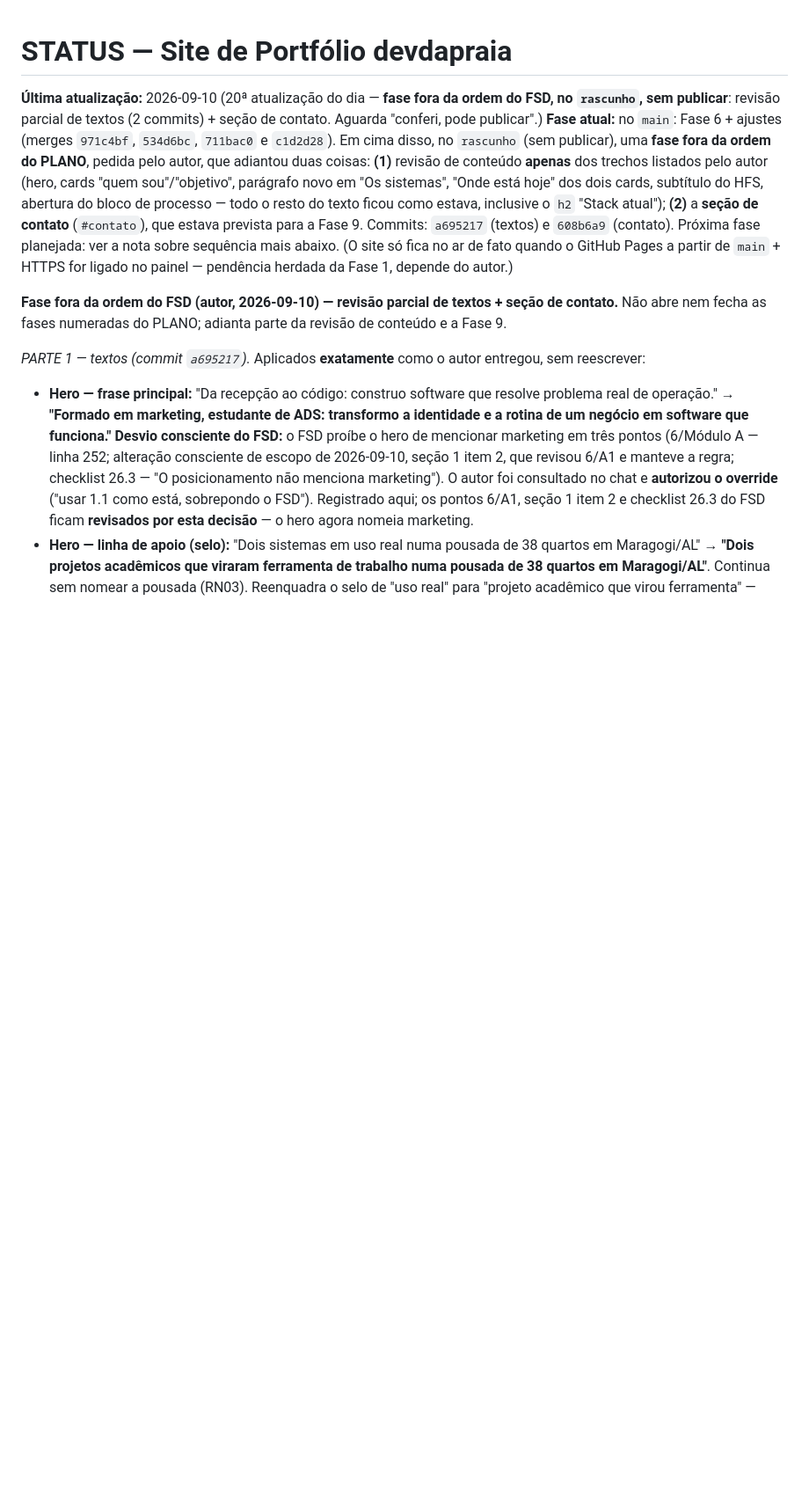
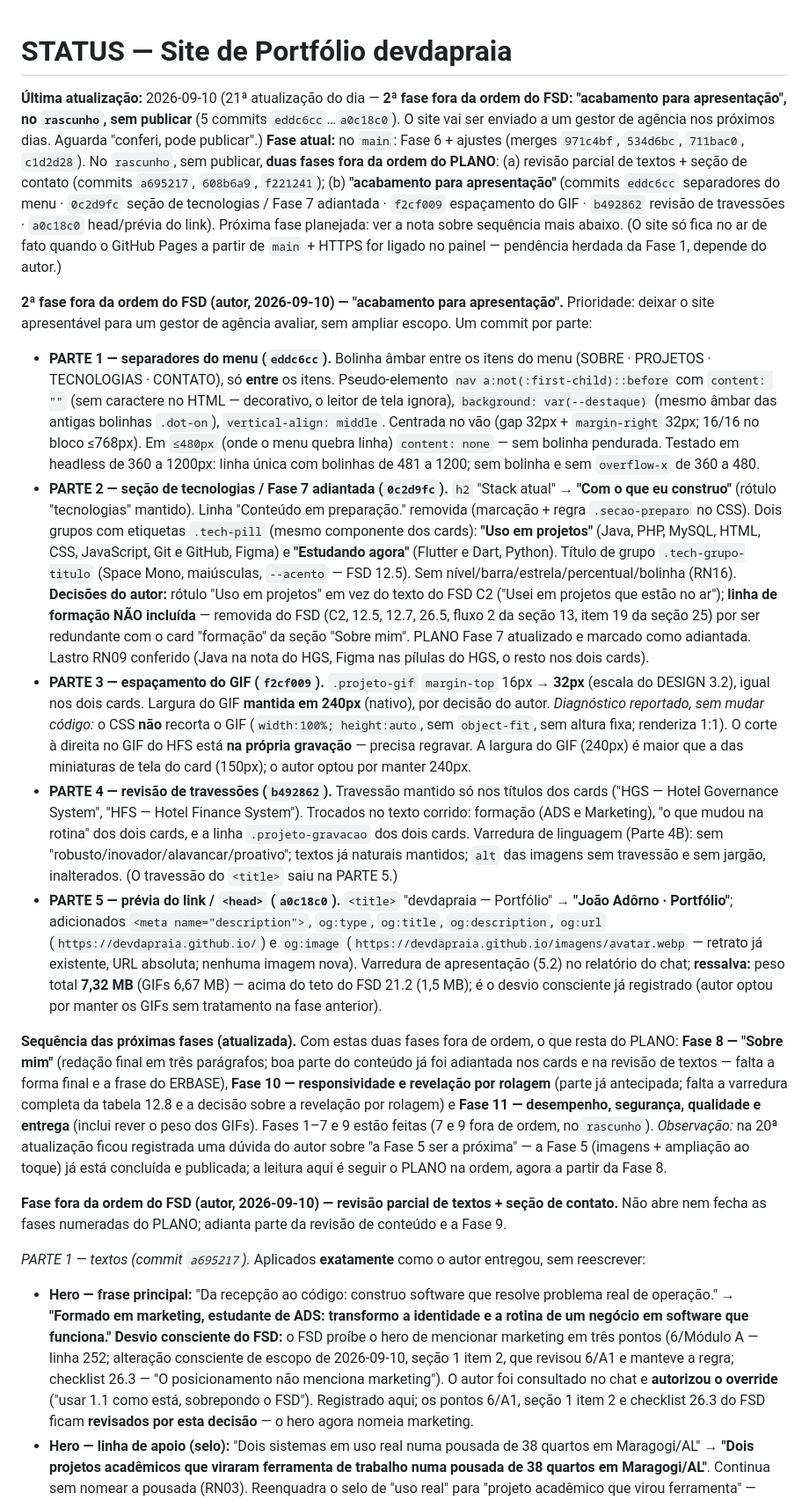
Before and after one commit to devdapraia/devdapraia.github.io, a Markdown page: docs/STATUS.md, the part around the change. Shown at 88% size. Rendered like a GitHub page; blank space fills up the shorter version.

Commit message:
STATUS: registra a 2a fase fora da ordem ("acabamento para apresentacao")
5 partes / 5 commits (eddc6cc..a0c18c0): separadores do menu, secao de
tecnologias (Fase 7 adiantada), espacamento do GIF, revisao de
travessoes, head/previa do link. Sequencia das proximas fases
atualizada (restam Fase 8, Fase 10 e Fase 11). ERROS.md: sem
ocorrencias nesta fase.

Co-Authored-By: Claude Sonnet 5 <noreply@anthropic.com>

```diff
--- a/docs/STATUS.md
+++ b/docs/STATUS.md
@@ -1,7 +1,16 @@
 # STATUS — Site de Portfólio devdapraia
 
-**Última atualização:** 2026-09-10 (20ª atualização do dia — **fase fora da ordem do FSD, no `rascunho`, sem publicar**: revisão parcial de textos (2 commits) + seção de contato. Aguarda "conferi, pode publicar".)
-**Fase atual:** no `main`: Fase 6 + ajustes (merges `971c4bf`, `534d6bc`, `711bac0` e `c1d2d28`). Em cima disso, no `rascunho` (sem publicar), uma **fase fora da ordem do PLANO**, pedida pelo autor, que adiantou duas coisas: **(1)** revisão de conteúdo **apenas** dos trechos listados pelo autor (hero, cards "quem sou"/"objetivo", parágrafo novo em "Os sistemas", "Onde está hoje" dos dois cards, subtítulo do HFS, abertura do bloco de processo — todo o resto do texto ficou como estava, inclusive o `h2` "Stack atual"); **(2)** a **seção de contato** (`#contato`), que estava prevista para a Fase 9. Commits: `a695217` (textos) e `608b6a9` (contato). Próxima fase planejada: ver a nota sobre sequência mais abaixo. (O site só fica no ar de fato quando o GitHub Pages a partir de `main` + HTTPS for ligado no painel — pendência herdada da Fase 1, depende do autor.)
+**Última atualização:** 2026-09-10 (21ª atualização do dia — **2ª fase fora da ordem do FSD: "acabamento para apresentação", no `rascunho`, sem publicar** (5 commits `eddc6cc`…`a0c18c0`). O site vai ser enviado a um gestor de agência nos próximos dias. Aguarda "conferi, pode publicar".)
+**Fase atual:** no `main`: Fase 6 + ajustes (merges `971c4bf`, `534d6bc`, `711bac0`, `c1d2d28`). No `rascunho`, sem publicar, **duas fases fora da ordem do PLANO**: (a) revisão parcial de textos + seção de contato (commits `a695217`, `608b6a9`, `f221241`); (b) **"acabamento para apresentação"** (commits `eddc6cc` separadores do menu · `0c2d9fc` seção de tecnologias / Fase 7 adiantada · `f2cf009` espaçamento do GIF · `b492862` revisão de travessões · `a0c18c0` head/prévia do link). Próxima fase planejada: ver a nota sobre sequência mais abaixo. (O site só fica no ar de fato quando o GitHub Pages a partir de `main` + HTTPS for ligado no painel — pendência herdada da Fase 1, depende do autor.)
+
+**2ª fase fora da ordem do FSD (autor, 2026-09-10) — "acabamento para apresentação".** Prioridade: deixar o site apresentável para um gestor de agência avaliar, sem ampliar escopo. Um commit por parte:
+- **PARTE 1 — separadores do menu (`eddc6cc`).** Bolinha âmbar entre os itens do menu (SOBRE · PROJETOS · TECNOLOGIAS · CONTATO), só **entre** os itens. Pseudo-elemento `nav a:not(:first-child)::before` com `content: ""` (sem caractere no HTML — decorativo, o leitor de tela ignora), `background: var(--destaque)` (mesmo âmbar das antigas bolinhas `.dot-on`), `vertical-align: middle`. Centrada no vão (gap 32px + `margin-right` 32px; 16/16 no bloco ≤768px). Em `≤480px` (onde o menu quebra linha) `content: none` — sem bolinha pendurada. Testado em headless de 360 a 1200px: linha única com bolinhas de 481 a 1200; sem bolinha e sem `overflow-x` de 360 a 480.
+- **PARTE 2 — seção de tecnologias / Fase 7 adiantada (`0c2d9fc`).** `h2` "Stack atual" → **"Com o que eu construo"** (rótulo "tecnologias" mantido). Linha "Conteúdo em preparação." removida (marcação + regra `.secao-preparo` no CSS). Dois grupos com etiquetas `.tech-pill` (mesmo componente dos cards): **"Uso em projetos"** (Java, PHP, MySQL, HTML, CSS, JavaScript, Git e GitHub, Figma) e **"Estudando agora"** (Flutter e Dart, Python). Título de grupo `.tech-grupo-titulo` (Space Mono, maiúsculas, `--acento` — FSD 12.5). Sem nível/barra/estrela/percentual/bolinha (RN16). **Decisões do autor:** rótulo "Uso em projetos" em vez do texto do FSD C2 ("Usei em projetos que estão no ar"); **linha de formação NÃO incluída** — removida do FSD (C2, 12.5, 12.7, 26.5, fluxo 2 da seção 13, item 19 da seção 25) por ser redundante com o card "formação" da seção "Sobre mim". PLANO Fase 7 atualizado e marcado como adiantada. Lastro RN09 conferido (Java na nota do HGS, Figma nas pílulas do HGS, o resto nos dois cards).
+- **PARTE 3 — espaçamento do GIF (`f2cf009`).** `.projeto-gif` `margin-top` 16px → **32px** (escala do DESIGN 3.2), igual nos dois cards. Largura do GIF **mantida em 240px** (nativo), por decisão do autor. *Diagnóstico reportado, sem mudar código:* o CSS **não** recorta o GIF (`width:100%; height:auto`, sem `object-fit`, sem altura fixa; renderiza 1:1). O corte à direita no GIF do HFS está **na própria gravação** — precisa regravar. A largura do GIF (240px) é maior que a das miniaturas de tela do card (150px); o autor optou por manter 240px.
+- **PARTE 4 — revisão de travessões (`b492862`).** Travessão mantido só nos títulos dos cards ("HGS — Hotel Governance System", "HFS — Hotel Finance System"). Trocados no texto corrido: formação (ADS e Marketing), "o que mudou na rotina" dos dois cards, e a linha `.projeto-gravacao` dos dois cards. Varredura de linguagem (Parte 4B): sem "robusto/inovador/alavancar/proativo"; textos já naturais mantidos; `alt` das imagens sem travessão e sem jargão, inalterados. (O travessão do `<title>` saiu na PARTE 5.)
+- **PARTE 5 — prévia do link / `<head>` (`a0c18c0`).** `<title>` "devdapraia — Portfólio" → **"João Adôrno · Portfólio"**; adicionados `<meta name="description">`, `og:type`, `og:title`, `og:description`, `og:url` (`https://devdapraia.github.io/`) e `og:image` (`https://devdapraia.github.io/imagens/avatar.webp` — retrato já existente, URL absoluta; nenhuma imagem nova). Varredura de apresentação (5.2) no relatório do chat; **ressalva:** peso total **7,32 MB** (GIFs 6,67 MB) — acima do teto do FSD 21.2 (1,5 MB); é o desvio consciente já registrado (autor optou por manter os GIFs sem tratamento na fase anterior).
+
+**Sequência das próximas fases (atualizada).** Com estas duas fases fora de ordem, o que resta do PLANO: **Fase 8 — "Sobre mim"** (redação final em três parágrafos; boa parte do conteúdo já foi adiantada nos cards e na revisão de textos — falta a forma final e a frase do ERBASE), **Fase 10 — responsividade e revelação por rolagem** (parte já antecipada; falta a varredura completa da tabela 12.8 e a decisão sobre a revelação por rolagem) e **Fase 11 — desempenho, segurança, qualidade e entrega** (inclui rever o peso dos GIFs). Fases 1–7 e 9 estão feitas (7 e 9 fora de ordem, no `rascunho`). *Observação:* na 20ª atualização ficou registrada uma dúvida do autor sobre "a Fase 5 ser a próxima" — a Fase 5 (imagens + ampliação ao toque) já está concluída e publicada; a leitura aqui é seguir o PLANO na ordem, agora a partir da Fase 8.
 
 **Fase fora da ordem do FSD (autor, 2026-09-10) — revisão parcial de textos + seção de contato.** Não abre nem fecha as fases numeradas do PLANO; adianta parte da revisão de conteúdo e a Fase 9.
 
```
